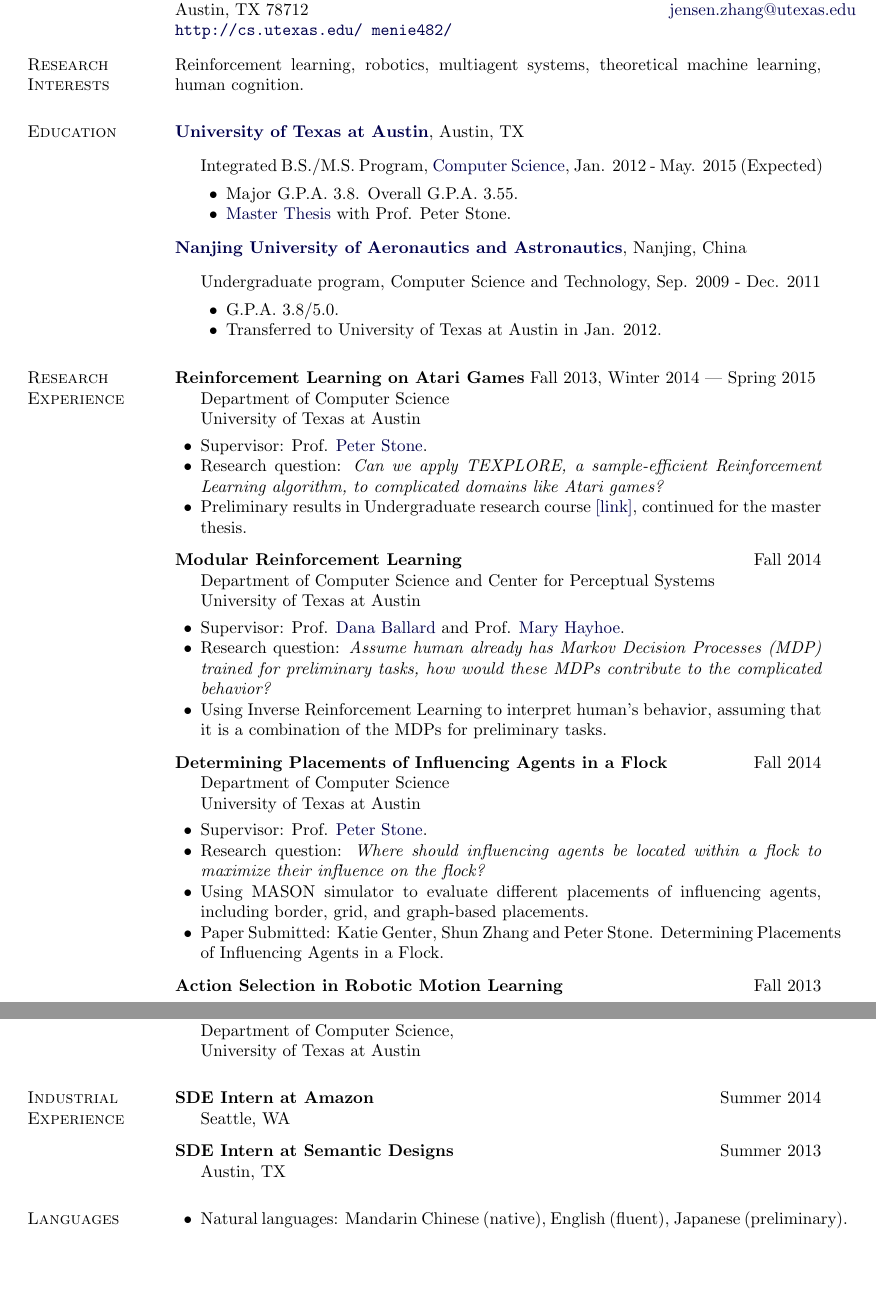
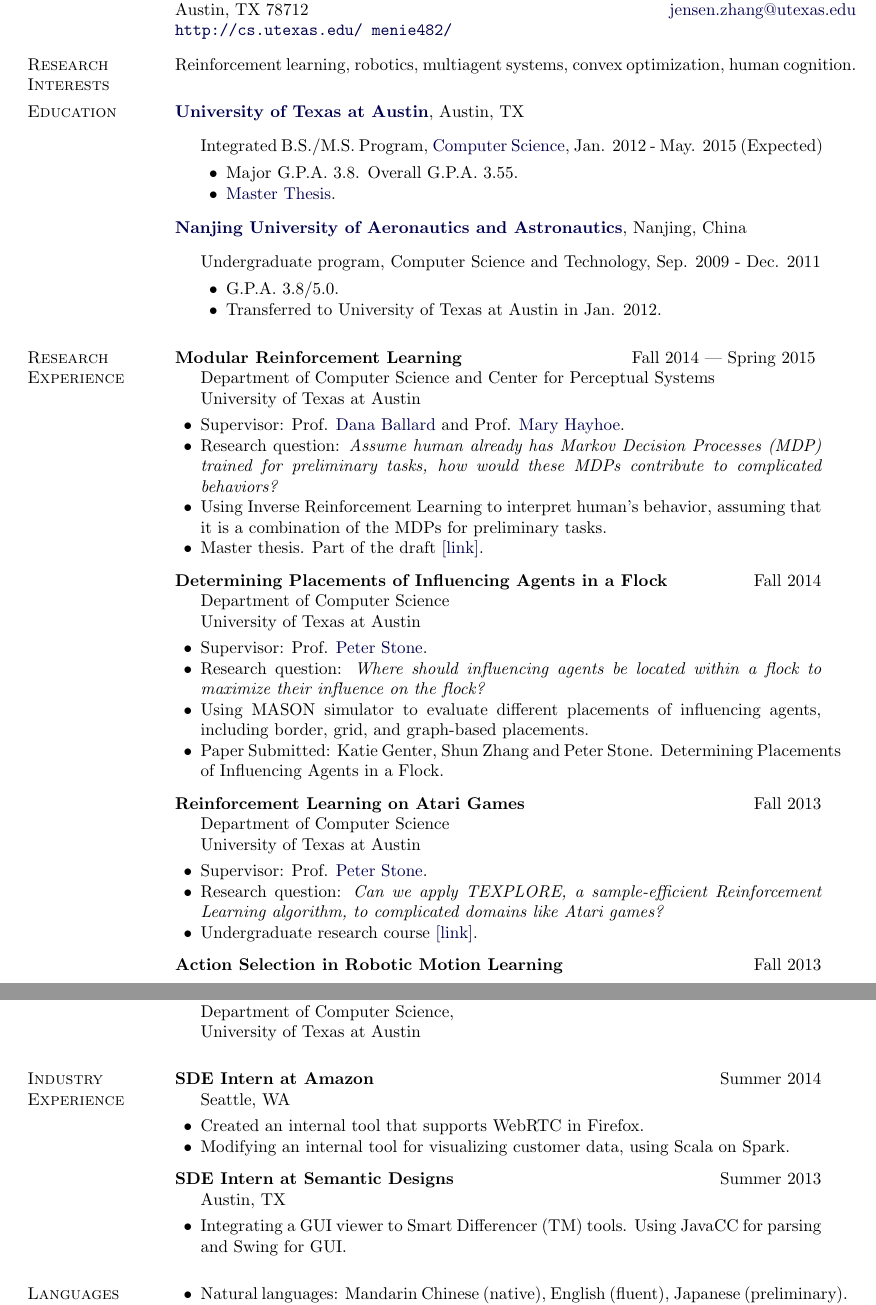
Before and after one commit to shunzh/cv, a LaTeX CV (cv.tex): two parts of pages 1 and 3 of 3, joined at a grey line, cut so that both start at the same text, the shorter picture padded with empty space. Compiled offline with pdfLaTeX.

Commit message:
updated master thesis

```diff
--- a/cv.tex
+++ b/cv.tex
@@ -254,8 +254,8 @@ Austin, TX  78712     & \email{jensen.zhang@utexas.edu}\\
 
 \section{Research Interests}
 
-Reinforcement learning, robotics, multiagent systems, theoretical machine
-learning, human cognition.
+Reinforcement learning, robotics, multiagent systems, convex optimization, human
+cognition.
 
 \section{Education}
 
@@ -269,7 +269,7 @@ Austin, TX
              Jan. 2012 - May. 2015 (Expected)
         \begin{innerlist}
         \item Major G.P.A. 3.8. Overall G.P.A. 3.55.
-        \item \hyperref[sec:masterThesis]{Master Thesis} with Prof. Peter Stone.
+        \item \hyperref[sec:masterThesis]{Master Thesis}.
         \end{innerlist}
 \end{outerlist}
 \vspace{.1in}
@@ -289,22 +289,8 @@ Nanjing, China
 
 \section{Research Experience}
 
-\textbf{Reinforcement Learning on Atari Games} \hfill {Fall 2013, Winter 2014 ---
-Spring 2015}
+\textbf{Modular Reinforcement Learning} \hfill {Fall 2014 --- Spring 2015}
 \label{sec:masterThesis}
-\begin{innerlist}
-\item[] Department of Computer Science\\
-        University of Texas at Austin
-\vspace{.05in}
-\item Supervisor: Prof. \href{http://www.cs.utexas.edu/~pstone/}{Peter Stone}.
-\item Research question: {\em Can we apply TEXPLORE, a sample-efficient
-Reinforcement Learning algorithm, to complicated domains like Atari games?}
-\item Preliminary results in Undergraduate research course
-\webpage{papers/texplore.pdf}, continued for the master thesis.
-\end{innerlist}
-\vspace{.1in}
-
-\textbf{Modular Reinforcement Learning} \hfill {Fall 2014}
 \begin{innerlist}
 \item[] Department of Computer Science and Center for Perceptual Systems\\
         University of Texas at Austin
@@ -312,10 +298,11 @@ Reinforcement Learning algorithm, to complicated domains like Atari games?}
 \item Supervisor: Prof. \href{http://www.cs.utexas.edu/~dana/}{Dana Ballard} and
 Prof. \href{http://www.utexas.edu/cola/centers/cps/faculty/mmh739}{Mary Hayhoe}.
 \item Research question: {\em Assume human already has Markov Decision Processes
-(MDP) trained for preliminary tasks, how would these MDPs contribute to the complicated
-behavior?}
+(MDP) trained for preliminary tasks, how would these MDPs contribute to complicated
+behaviors?}
 \item Using Inverse Reinforcement Learning to interpret human's behavior,
 assuming that it is a combination of the MDPs for preliminary tasks.
+\item Master thesis. Part of the draft \webpage{papers/modular.pdf}.
 \end{innerlist}
 \vspace{.1in}
 
@@ -332,6 +319,18 @@ agents, including border, grid, and graph-based placements.
 \item Paper Submitted: Katie Genter, Shun Zhang and Peter Stone. Determining
 Placements of Influencing Agents in a Flock.
 
+\end{innerlist}
+\vspace{.1in}
+
+\textbf{Reinforcement Learning on Atari Games} \hfill {Fall 2013}
+\begin{innerlist}
+\item[] Department of Computer Science\\
+        University of Texas at Austin
+\vspace{.05in}
+\item Supervisor: Prof. \href{http://www.cs.utexas.edu/~pstone/}{Peter Stone}.
+\item Research question: {\em Can we apply TEXPLORE, a sample-efficient
+Reinforcement Learning algorithm, to complicated domains like Atari games?}
+\item Undergraduate research course \webpage{papers/texplore.pdf}.
 \end{innerlist}
 \vspace{.1in}
 
@@ -474,17 +473,24 @@ Student Awards --- Nanjing University of Aeronautics and Astronautics
         University of Texas at Austin
 \end{innerlist}
 
-\section{Industrial Experience}
+\section{Industry Experience}
 
 \textbf{SDE Intern at Amazon} \hfill {Summer 2014}
 \begin{innerlist}
 \item[] Seattle, WA
+\vspace{.05in}
+\item Created an internal tool that supports WebRTC in Firefox.
+\item Modifying an internal tool for visualizing customer data, using Scala on
+Spark.
 \end{innerlist}
 \vspace{.1in}
 
 \textbf{SDE Intern at Semantic Designs} \hfill {Summer 2013}
 \begin{innerlist}
 \item[] Austin, TX
+\vspace{.05in}
+\item Integrating a GUI viewer to Smart Differencer (TM) tools. Using JavaCC for
+parsing and Swing for GUI.
 \end{innerlist}
 
 \section{Languages}
```
Also changed, not shown: cv.pdf.
